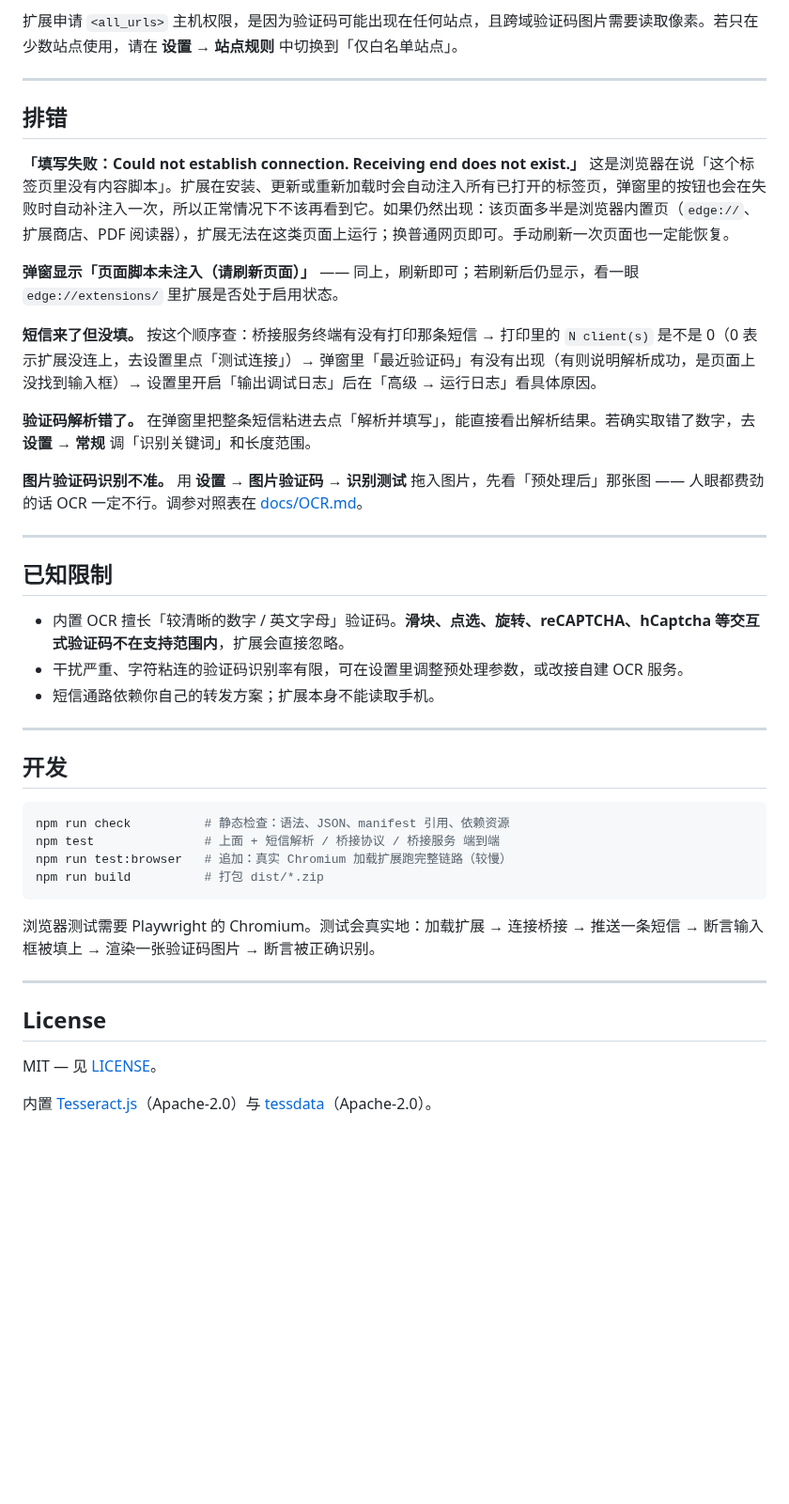
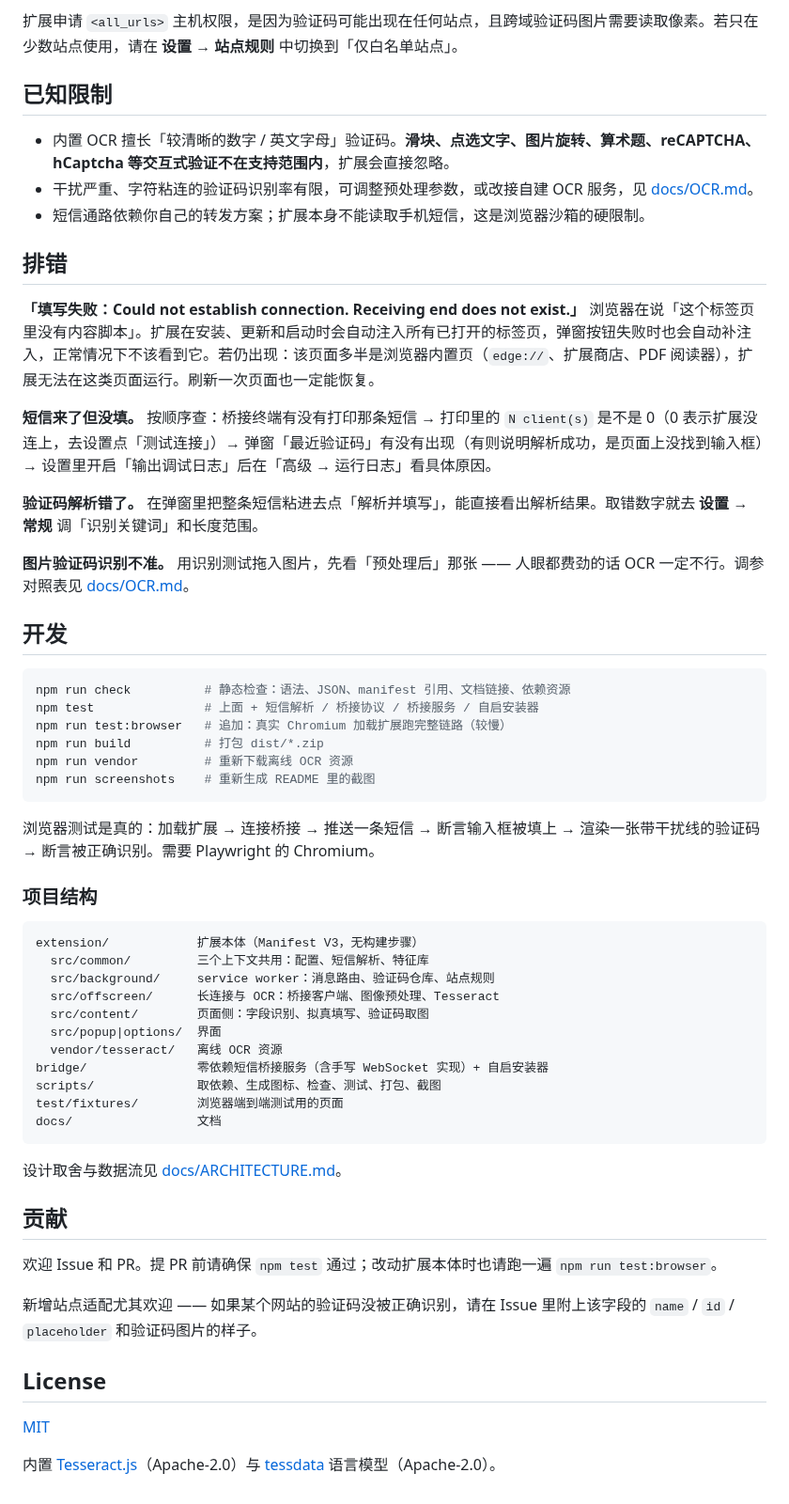
Before and after one commit to Cqusts/Auto-verification-code, a Markdown page: README.md, the part around one of its changes. Shown at 94% size. Drawn GitHub-style; blank space fills up the shorter version.

````diff
--- a/README.md
+++ b/README.md
@@ -108,46 +131,62 @@ curl -X POST "http://127.0.0.1:8787/sms?token=你的令牌" \
 
 扩展申请 `<all_urls>` 主机权限，是因为验证码可能出现在任何站点，且跨域验证码图片需要读取像素。若只在少数站点使用，请在 **设置 → 站点规则** 中切换到「仅白名单站点」。
 
----
+## 已知限制
+
+- 内置 OCR 擅长「较清晰的数字 / 英文字母」验证码。**滑块、点选文字、图片旋转、算术题、reCAPTCHA、hCaptcha 等交互式验证不在支持范围内**，扩展会直接忽略。
+- 干扰严重、字符粘连的验证码识别率有限，可调整预处理参数，或改接自建 OCR 服务，见 [docs/OCR.md](docs/OCR.md)。
+- 短信通路依赖你自己的转发方案；扩展本身不能读取手机短信，这是浏览器沙箱的硬限制。
 
 ## 排错
 
 **「填写失败：Could not establish connection. Receiving end does not exist.」**
-这是浏览器在说「这个标签页里没有内容脚本」。扩展在安装、更新或重新加载时会自动注入所有已打开的标签页，弹窗里的按钮也会在失败时自动补注入一次，所以正常情况下不该再看到它。如果仍然出现：该页面多半是浏览器内置页（`edge://`、扩展商店、PDF 阅读器），扩展无法在这类页面上运行；换普通网页即可。手动刷新一次页面也一定能恢复。
+浏览器在说「这个标签页里没有内容脚本」。扩展在安装、更新和启动时会自动注入所有已打开的标签页，弹窗按钮失败时也会自动补注入，正常情况下不该看到它。若仍出现：该页面多半是浏览器内置页（`edge://`、扩展商店、PDF 阅读器），扩展无法在这类页面运行。刷新一次页面也一定能恢复。
 
-**弹窗显示「页面脚本未注入（请刷新页面）」** —— 同上，刷新即可；若刷新后仍显示，看一眼 `edge://extensions/` 里扩展是否处于启用状态。
+**短信来了但没填。** 按顺序查：桥接终端有没有打印那条短信 → 打印里的 `N client(s)` 是不是 0（0 表示扩展没连上，去设置点「测试连接」）→ 弹窗「最近验证码」有没有出现（有则说明解析成功，是页面上没找到输入框）→ 设置里开启「输出调试日志」后在「高级 → 运行日志」看具体原因。
 
-**短信来了但没填。** 按这个顺序查：桥接服务终端有没有打印那条短信 → 打印里的 `N client(s)` 是不是 0（0 表示扩展没连上，去设置里点「测试连接」）→ 弹窗里「最近验证码」有没有出现（有则说明解析成功，是页面上没找到输入框）→ 设置里开启「输出调试日志」后在「高级 → 运行日志」看具体原因。
+**验证码解析错了。** 在弹窗里把整条短信粘进去点「解析并填写」，能直接看出解析结果。取错数字就去 **设置 → 常规** 调「识别关键词」和长度范围。
 
-**验证码解析错了。** 在弹窗里把整条短信粘进去点「解析并填写」，能直接看出解析结果。若确实取错了数字，去 **设置 → 常规** 调「识别关键词」和长度范围。
-
-**图片验证码识别不准。** 用 **设置 → 图片验证码 → 识别测试** 拖入图片，先看「预处理后」那张图 —— 人眼都费劲的话 OCR 一定不行。调参对照表在 [docs/OCR.md](docs/OCR.md)。
-
----
-
-## 已知限制
-
-- 内置 OCR 擅长「较清晰的数字 / 英文字母」验证码。**滑块、点选、旋转、reCAPTCHA、hCaptcha 等交互式验证码不在支持范围内**，扩展会直接忽略。
-- 干扰严重、字符粘连的验证码识别率有限，可在设置里调整预处理参数，或改接自建 OCR 服务。
-- 短信通路依赖你自己的转发方案；扩展本身不能读取手机。
-
----
+**图片验证码识别不准。** 用识别测试拖入图片，先看「预处理后」那张 —— 人眼都费劲的话 OCR 一定不行。调参对照表见 [docs/OCR.md](docs/OCR.md)。
 
 ## 开发
 
 ```bash
-npm run check          # 静态检查：语法、JSON、manifest 引用、依赖资源
-npm test               # 上面 + 短信解析 / 桥接协议 / 桥接服务 端到端
+npm run check          # 静态检查：语法、JSON、manifest 引用、文档链接、依赖资源
+npm test               # 上面 + 短信解析 / 桥接协议 / 桥接服务 / 自启安装器
 npm run test:browser   # 追加：真实 Chromium 加载扩展跑完整链路（较慢）
 npm run build          # 打包 dist/*.zip
+npm run vendor         # 重新下载离线 OCR 资源
+npm run screenshots    # 重新生成 README 里的截图
 ```
 
-浏览器测试需要 Playwright 的 Chromium。测试会真实地：加载扩展 → 连接桥接 → 推送一条短信 → 断言输入框被填上 → 渲染一张验证码图片 → 断言被正确识别。
+浏览器测试是真的：加载扩展 → 连接桥接 → 推送一条短信 → 断言输入框被填上 → 渲染一张带干扰线的验证码 → 断言被正确识别。需要 Playwright 的 Chromium。
 
----
+### 项目结构
+
+```
+extension/            扩展本体（Manifest V3，无构建步骤）
+  src/common/         三个上下文共用：配置、短信解析、特征库
+  src/background/     service worker：消息路由、验证码仓库、站点规则
+  src/offscreen/      长连接与 OCR：桥接客户端、图像预处理、Tesseract
+  src/content/        页面侧：字段识别、拟真填写、验证码取图
+  src/popup|options/  界面
+  vendor/tesseract/   离线 OCR 资源
+bridge/               零依赖短信桥接服务（含手写 WebSocket 实现）+ 自启安装器
+scripts/              取依赖、生成图标、检查、测试、打包、截图
+test/fixtures/        浏览器端到端测试用的页面
+docs/                 文档
+```
+
+设计取舍与数据流见 [docs/ARCHITECTURE.md](docs/ARCHITECTURE.md)。
+
+## 贡献
+
+欢迎 Issue 和 PR。提 PR 前请确保 `npm test` 通过；改动扩展本体时也请跑一遍 `npm run test:browser`。
+
+新增站点适配尤其欢迎 —— 如果某个网站的验证码没被正确识别，请在 Issue 里附上该字段的 `name` / `id` / `placeholder` 和验证码图片的样子。
 
 ## License
 
-MIT — 见 [LICENSE](LICENSE)。
+[MIT](LICENSE)
 
-内置 [Tesseract.js](https://github.com/naptha/tesseract.js)（Apache-2.0）与 [tessdata](https://github.com/tesseract-ocr/tessdata)（Apache-2.0）。
+内置 [Tesseract.js](https://github.com/naptha/tesseract.js)（Apache-2.0）与 [tessdata](https://github.com/tesseract-ocr/tessdata) 语言模型（Apache-2.0）。
````
Also changed, not shown: other parts of README.md (+76 -53 lines), docs/SMS-SETUP.md (+56 -8 lines), docs/images/in-action.png (added), docs/images/options.png (added), docs/images/popup.png (added), 4 other files.
